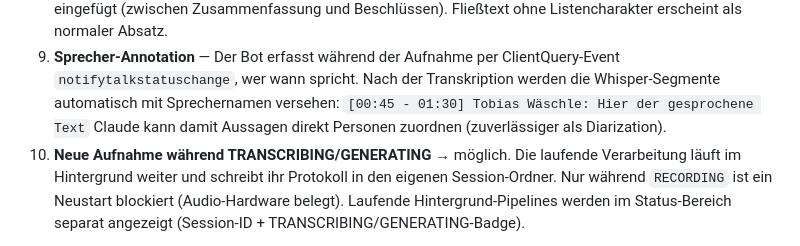
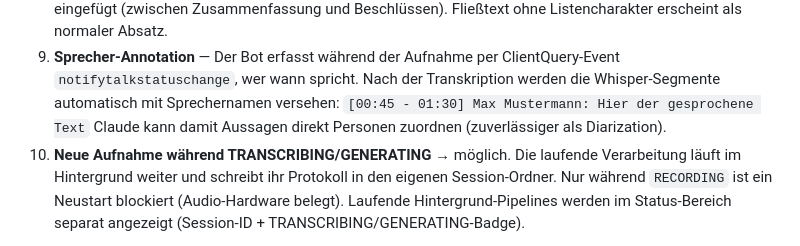
Before and after one commit to regover13/tsbot, a Markdown page: README.md, the part around the change. Rendered like a GitHub page.

Commit message:
Docs: Beispielname in README durch generischen Namen ersetzt
Co-Authored-By: Claude Sonnet 4.6 <noreply@anthropic.com>

```diff
--- a/README.md
+++ b/README.md
@@ -392,7 +392,7 @@ Erreichbar unter `https://tsbot.devprops.de` (Login mit `API_USER` / `API_SECRET
 9. **Sprecher-Annotation** — Der Bot erfasst während der Aufnahme per ClientQuery-Event
    `notifytalkstatuschange`, wer wann spricht. Nach der Transkription werden die
    Whisper-Segmente automatisch mit Sprechernamen versehen:
-   `[00:45 - 01:30] Tobias Wäschle: Hier der gesprochene Text`
+   `[00:45 - 01:30] Max Mustermann: Hier der gesprochene Text`
    Claude kann damit Aussagen direkt Personen zuordnen (zuverlässiger als Diarization).
 9. **Neue Aufnahme während TRANSCRIBING/GENERATING** → möglich. Die laufende Verarbeitung
    läuft im Hintergrund weiter und schreibt ihr Protokoll in den eigenen Session-Ordner.
```
